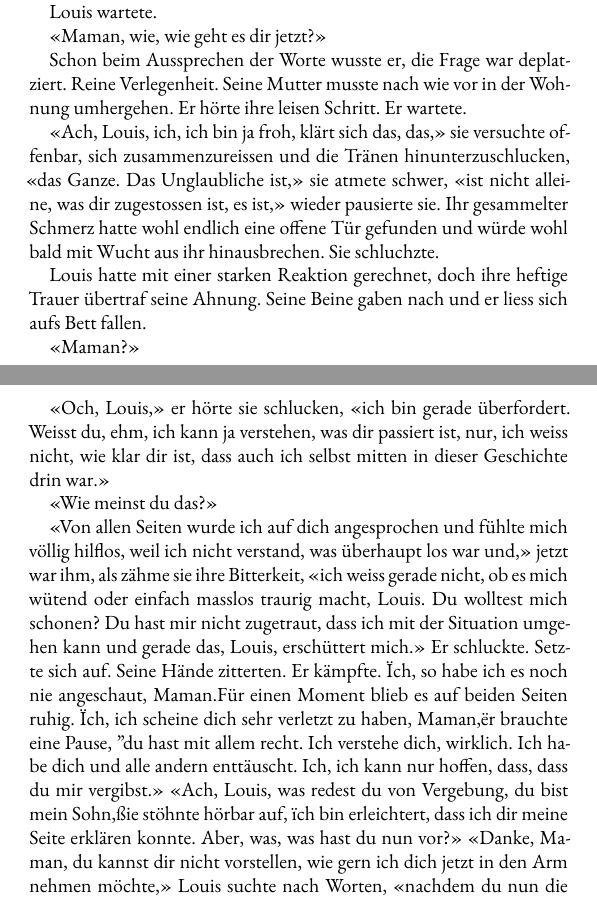
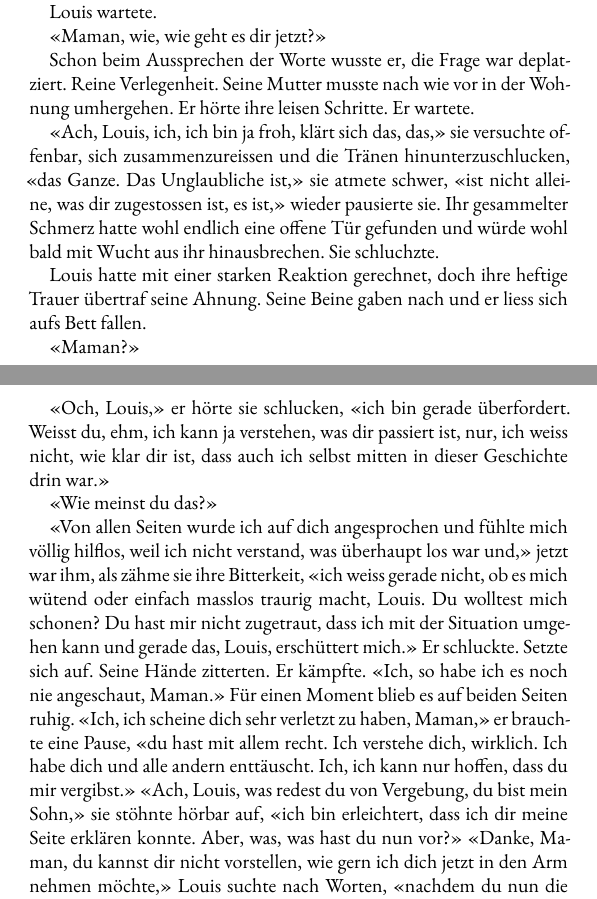
Before and after one commit to augruber/DerDuftDesSchaefers, a LaTeX book (book/main.tex, which reads book/chapters/110_chapter_107.tex): two parts of pages 369 and 370 of 400, joined at a grey line, cut so that both start at the same text. Compiled offline with XeLaTeX; a missing font is replaced by an installed copy or a similar font.

Commit message:
Korrektur von mams aenderungen

```diff
--- a/book/chapters/110_chapter_107.tex
+++ b/book/chapters/110_chapter_107.tex
@@ -36,7 +36,7 @@ Louis wartete.
 
 Schon beim Aussprechen der Worte wusste er, die Frage war deplatziert.
 Reine Verlegenheit. Seine Mutter musste nach wie vor in der Wohnung
-umhergehen. Er hörte ihre leisen Schritt. Er wartete.
+umhergehen. Er hörte ihre leisen Schritte. Er wartete.
 
 «Ach, Louis, ich, ich bin ja froh, klärt sich das, das,» sie versuchte
 offenbar, sich zusammenzureissen und die Tränen hinunterzuschlucken,
@@ -65,13 +65,13 @@ wütend oder einfach masslos traurig macht, Louis. Du wolltest mich
 schonen? Du hast mir nicht zugetraut, dass ich mit der Situation umgehen
 kann und gerade das, Louis, erschüttert mich.»
 Er schluckte. Setzte sich auf. Seine Hände zitterten. Er kämpfte.
-"Ich, so habe ich es noch nie angeschaut, Maman."
+«Ich, so habe ich es noch nie angeschaut, Maman.»
 Für einen Moment blieb es auf beiden Seiten ruhig.
-"Ich, ich scheine dich sehr verletzt zu haben, Maman," er brauchte eine Pause, " du hast mit allem recht. Ich
-verstehe dich, wirklich. Ich habe dich und alle andern enttäuscht. Ich, ich kann nur hoffen, dass, dass du mir
+«Ich, ich scheine dich sehr verletzt zu haben, Maman,» er brauchte eine Pause, «du hast mit allem recht. Ich
+verstehe dich, wirklich. Ich habe dich und alle andern enttäuscht. Ich, ich kann nur hoffen, dass du mir
 vergibst.»
-«Ach, Louis, was redest du von Vergebung, du bist mein Sohn," sie stöhnte hörbar auf,
-"ich bin erleichtert, dass ich dir meine Seite erklären konnte. Aber, was, was hast du nun vor?»
+«Ach, Louis, was redest du von Vergebung, du bist mein Sohn,» sie stöhnte hörbar auf,
+«ich bin erleichtert, dass ich dir meine Seite erklären konnte. Aber, was, was hast du nun vor?»
 «Danke, Maman, du kannst dir nicht vorstellen, wie gern ich dich jetzt
 in den Arm nehmen möchte,» Louis suchte nach Worten, «nachdem du nun die ganze
 Geschichte kennst, kümmere ich mich um all die andern, die ich
```
Also changed, not shown: book/chapters/05_chapter_4.tex (+2 -2 lines), book/chapters/106_chapter_103.tex (+1 -1 lines), book/chapters/83_chapter_82.tex (+1 -1 lines), book/chapters/90_chapter_88.tex (+1 -1 lines).
